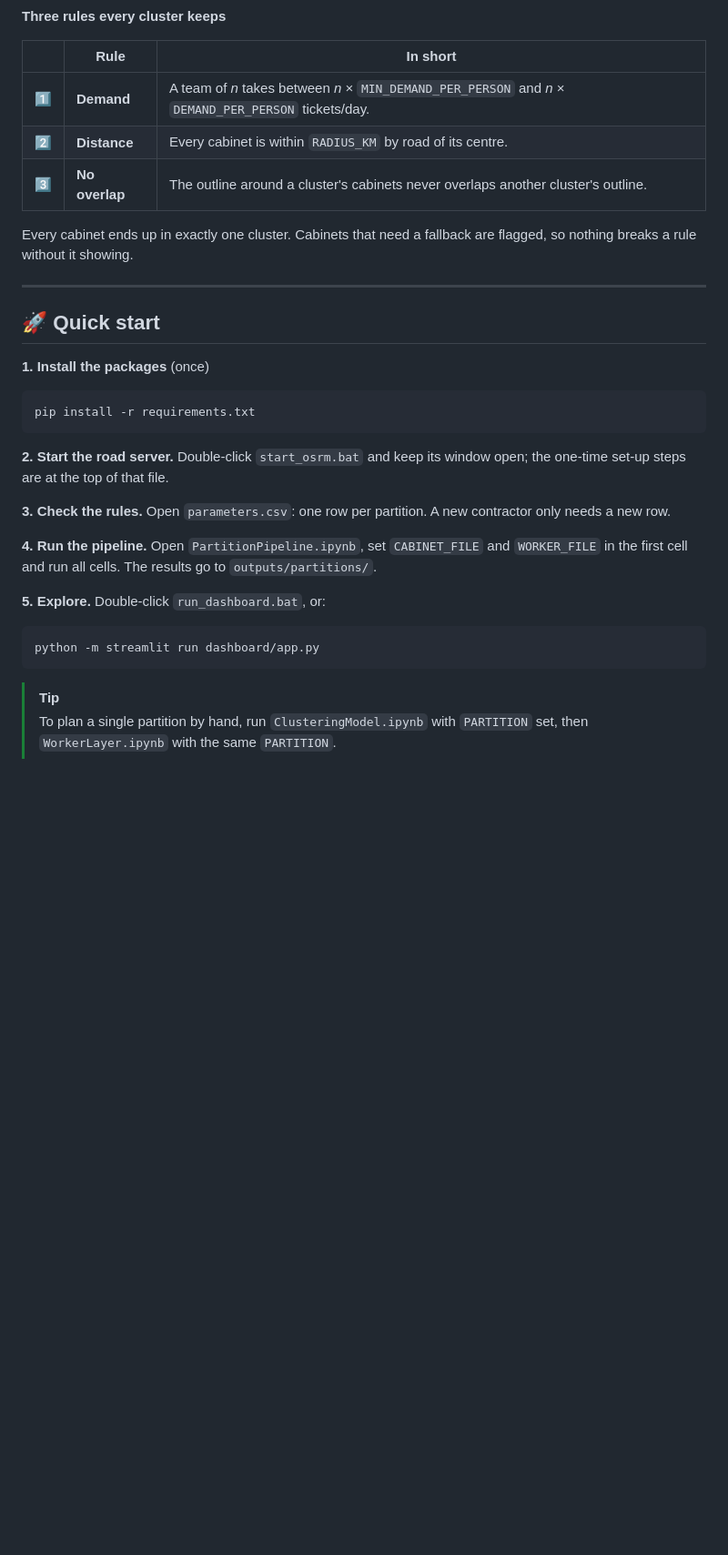
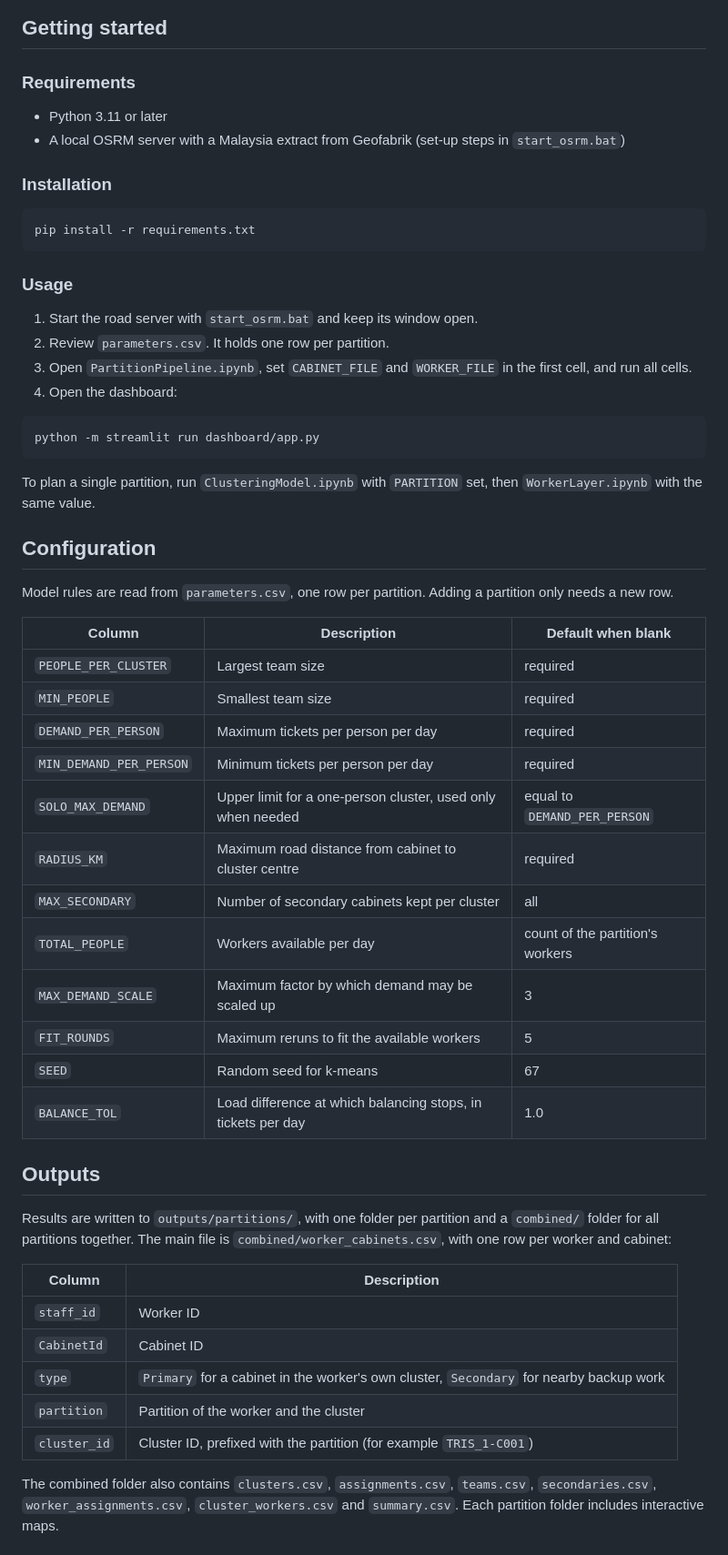
Before and after one commit to Cere4lBoy/Clustering-Machine-Learning-Model, a Markdown page: README.md, the part around one of its changes. Shown at 91% size. GitHub-like rendering; blank space fills up the shorter version.

````diff
--- a/README.md
+++ b/README.md
@@ -131,42 +76,64 @@ flowchart LR
 ```
 
-**Three rules every cluster keeps**
+## Getting started
 
-| | Rule | In short |
-|---|---|---|
-| 1️⃣ | **Demand** | A team of *n* takes between *n* × `MIN_DEMAND_PER_PERSON` and *n* × `DEMAND_PER_PERSON` tickets/day. |
-| 2️⃣ | **Distance** | Every cabinet is within `RADIUS_KM` by road of its centre. |
-| 3️⃣ | **No overlap** | The outline around a cluster's cabinets never overlaps another cluster's outline. |
+### Requirements
 
-Every cabinet ends up in exactly one cluster. Cabinets that need a fallback are flagged, so nothing breaks a rule
-without it showing.
+- Python 3.11 or later
+- A local OSRM server with a Malaysia extract from Geofabrik (set-up steps in `start_osrm.bat`)
 
----
-
-<a id="quick-start"></a>
-
-## 🚀 Quick start
-
-**1. Install the packages** (once)
+### Installation
 
 ```bash
 pip install -r requirements.txt
 ```
 
-**2. Start the road server.** Double-click `start_osrm.bat` and keep its window open; the one-time set-up steps are
-at the top of that file.
+### Usage
 
-**3. Check the rules.** Open `parameters.csv`: one row per partition. A new contractor only needs a new row.
-
-**4. Run the pipeline.** Open `PartitionPipeline.ipynb`, set `CABINET_FILE` and `WORKER_FILE` in the first cell and
-run all cells. The results go to `outputs/partitions/`.
-
-**5. Explore.** Double-click `run_dashboard.bat`, or:
+1. Start the road server with `start_osrm.bat` and keep its window open.
+2. Review `parameters.csv`. It holds one row per partition.
+3. Open `PartitionPipeline.ipynb`, set `CABINET_FILE` and `WORKER_FILE` in the first cell, and run all cells.
+4. Open the dashboard:
 
 ```bash
 python -m streamlit run dashboard/app.py
 ```
 
-> [!TIP]
-> To plan a single partition by hand, run `ClusteringModel.ipynb` with `PARTITION` set, then `WorkerLayer.ipynb`
-> with the same `PARTITION`.
+To plan a single partition, run `ClusteringModel.ipynb` with `PARTITION` set, then `WorkerLayer.ipynb` with the same
+value.
+
+## Configuration
+
+Model rules are read from `parameters.csv`, one row per partition. Adding a partition only needs a new row.
+
+| Column | Description | Default when blank |
+|---|---|---|
+| `PEOPLE_PER_CLUSTER` | Largest team size | required |
+| `MIN_PEOPLE` | Smallest team size | required |
+| `DEMAND_PER_PERSON` | Maximum tickets per person per day | required |
+| `MIN_DEMAND_PER_PERSON` | Minimum tickets per person per day | required |
+| `SOLO_MAX_DEMAND` | Upper limit for a one-person cluster, used only when needed | equal to `DEMAND_PER_PERSON` |
+| `RADIUS_KM` | Maximum road distance from cabinet to cluster centre | required |
+| `MAX_SECONDARY` | Number of secondary cabinets kept per cluster | all |
+| `TOTAL_PEOPLE` | Workers available per day | count of the partition's workers |
+| `MAX_DEMAND_SCALE` | Maximum factor by which demand may be scaled up | 3 |
+| `FIT_ROUNDS` | Maximum reruns to fit the available workers | 5 |
+| `SEED` | Random seed for k-means | 67 |
+| `BALANCE_TOL` | Load difference at which balancing stops, in tickets per day | 1.0 |
+
+## Outputs
+
+Results are written to `outputs/partitions/`, with one folder per partition and a `combined/` folder for all
+partitions together. The main file is `combined/worker_cabinets.csv`, with one row per worker and cabinet:
+
+| Column | Description |
+|---|---|
+| `staff_id` | Worker ID |
+| `CabinetId` | Cabinet ID |
+| `type` | `Primary` for a cabinet in the worker's own cluster, `Secondary` for nearby backup work |
+| `partition` | Partition of the worker and the cluster |
+| `cluster_id` | Cluster ID, prefixed with the partition (for example `TRIS_1-C001`) |
+
+The combined folder also contains `clusters.csv`, `assignments.csv`, `teams.csv`, `secondaries.csv`,
+`worker_assignments.csv`, `cluster_workers.csv` and `summary.csv`. Each partition folder includes interactive maps.
+
````
Also changed, not shown: other parts of README.md (+95 -216 lines).
